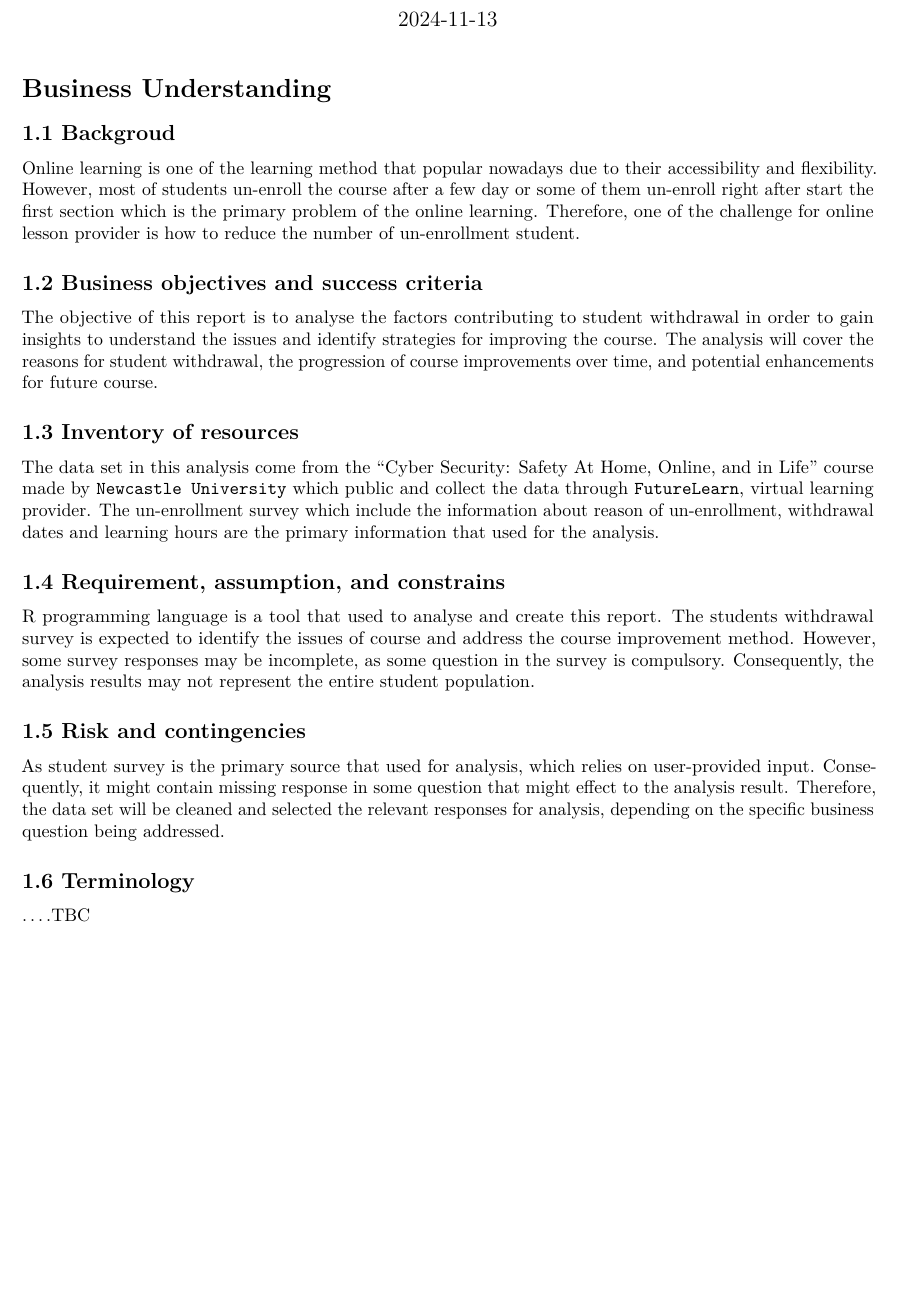
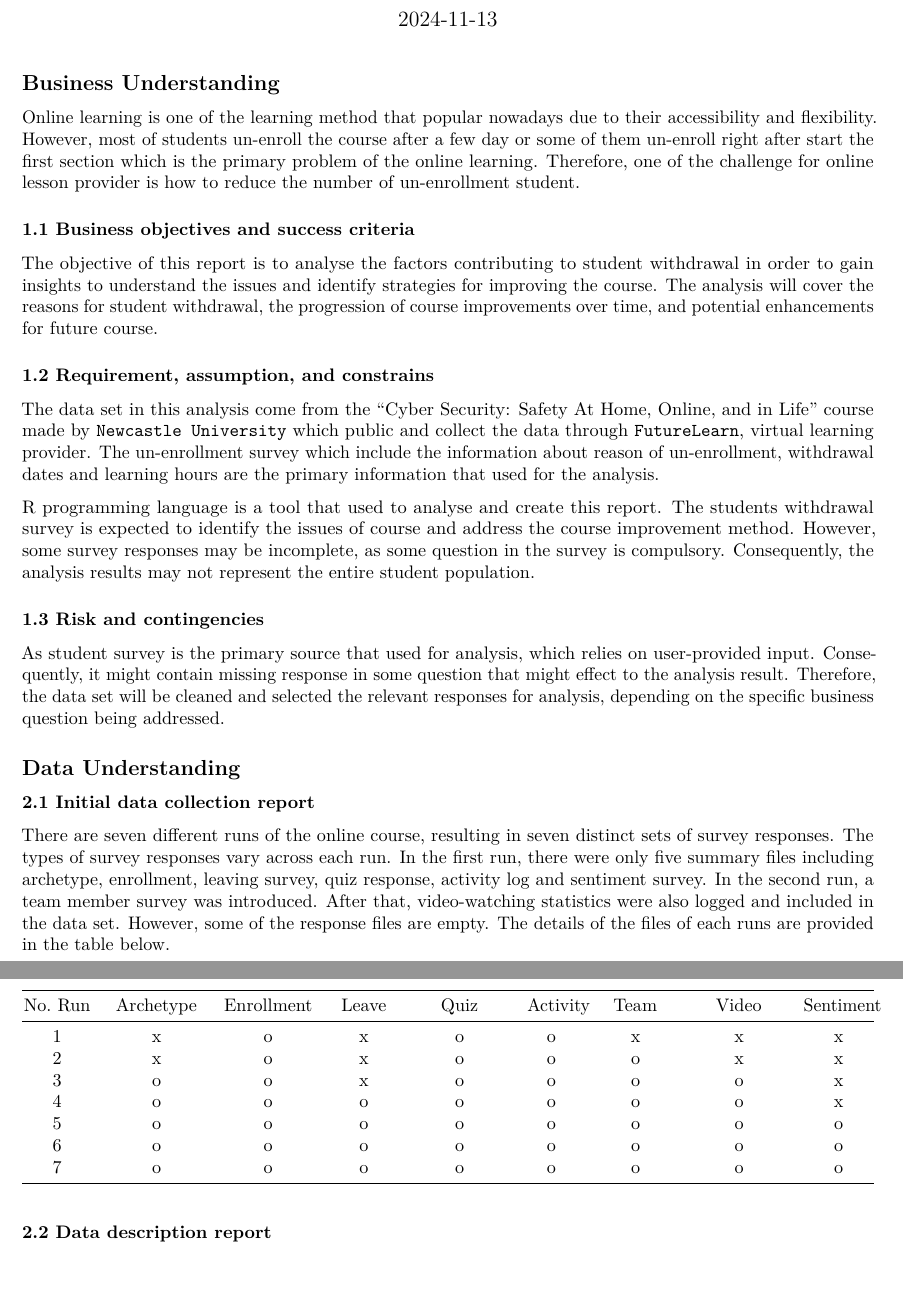
Before and after one commit to chatwipa-sur/data_exploration, an R Markdown document (coursework_CSC8631/reports/AnalysisReport.Rmd): part of the page before the commit and two parts of pages 1 and 2 of 2 after it, the two joined at a grey line, cut so that both start at the same text, the shorter picture padded with empty space. Rendered offline with R 4.5, knitr and Pandoc, then LaTeX, with nearby package versions; some code elsewhere in the file could not run offline.

Commit message:
[Fix] structure of section 1 [Add] initial data understanding

````diff
--- a/coursework_CSC8631/reports/AnalysisReport.Rmd
+++ b/coursework_CSC8631/reports/AnalysisReport.Rmd
@@ -17,21 +17,33 @@ library(ProjectTemplate)
 load.project()
 ```
 
-# Business Understanding
-## 1.1 Backgroud
+## Business Understanding
 Online learning is one of the learning method that popular nowadays due to their accessibility and flexibility. However, most of students un-enroll the course after a few day or some of them un-enroll right after start the first section which is the primary problem of the online learning. Therefore, one of the challenge for online lesson provider is how to reduce the number of un-enrollment student.
 
-## 1.2 Business objectives and success criteria
+### 1.1 Business objectives and success criteria
 The objective of this report is to analyse the factors contributing to student withdrawal in order to gain insights to understand the issues and identify strategies for improving the course. The analysis will cover the reasons for student withdrawal, the progression of course improvements over time, and potential enhancements for future course.
 
-## 1.3 Inventory of resources
+
+### 1.2 Requirement, assumption, and constrains
 The data set in this analysis come from the “Cyber Security: Safety At Home, Online, and in Life” course made by `Newcastle University` which public and collect the data through `FutureLearn`, virtual learning provider. The un-enrollment survey which include the information about reason of un-enrollment, withdrawal dates and learning hours are the primary information that used for the analysis.
 
-## 1.4 Requirement, assumption, and constrains
 R programming language is a tool that used to analyse and create this report. The students withdrawal survey is expected to identify the issues of course and address the course improvement method. However, some survey responses may be incomplete, as some question in the survey is compulsory. Consequently, the analysis results may not represent the entire student population.
 
-## 1.5 Risk and contingencies
+### 1.3 Risk and contingencies
 As student survey is the primary source that used for analysis, which relies on user-provided input. Consequently, it might contain missing response in some question that might effect to the analysis result. Therefore, the data set will be cleaned and selected the relevant responses for analysis, depending on the specific business question being addressed.
 
-## 1.6 Terminology
-....TBC
+## Data Understanding
+### 2.1 Initial data collection report
+There are seven different runs of the online course, resulting in seven distinct sets of survey responses. The types of survey responses vary across each run. In the first run, there were only five summary files including archetype, enrollment, leaving survey, quiz response, activity log and sentiment survey. In the second run, a team member survey was introduced. After that, video-watching statistics were also logged and included in the data set. However, some of the response files are empty. The details of the files of each runs are provided in the table below.
+
+| No. Run | Archetype | Enrollment | Leave | Quiz | Activity | Team | Video | Sentiment
+|:-------:|:---------:|:----------:|:-----:|:----------:|:----:|:--------:|:---------:|:-------:|
+| 1 | x | o | x | o | o | x | x | x
+| 2 | x | o | x | o | o | o | x | x
+| 3 | o | o | x | o | o | o | o | x
+| 4 | o | o | o | o | o | o | o | x
+| 5 | o | o | o | o | o | o | o | o
+| 6 | o | o | o | o | o | o | o | o
+| 7 | o | o | o | o | o | o | o | o
+
+### 2.2 Data description report
````
